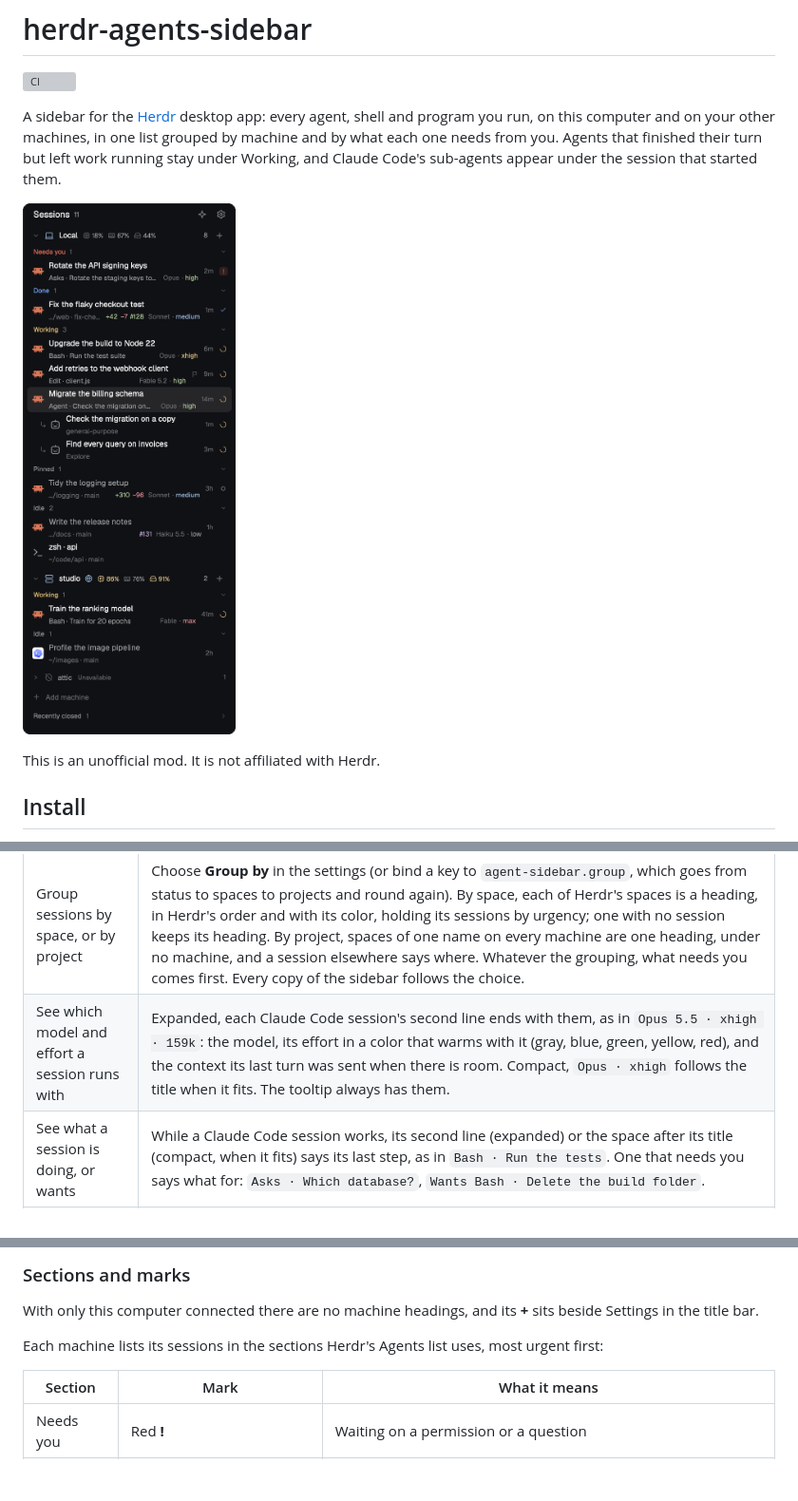
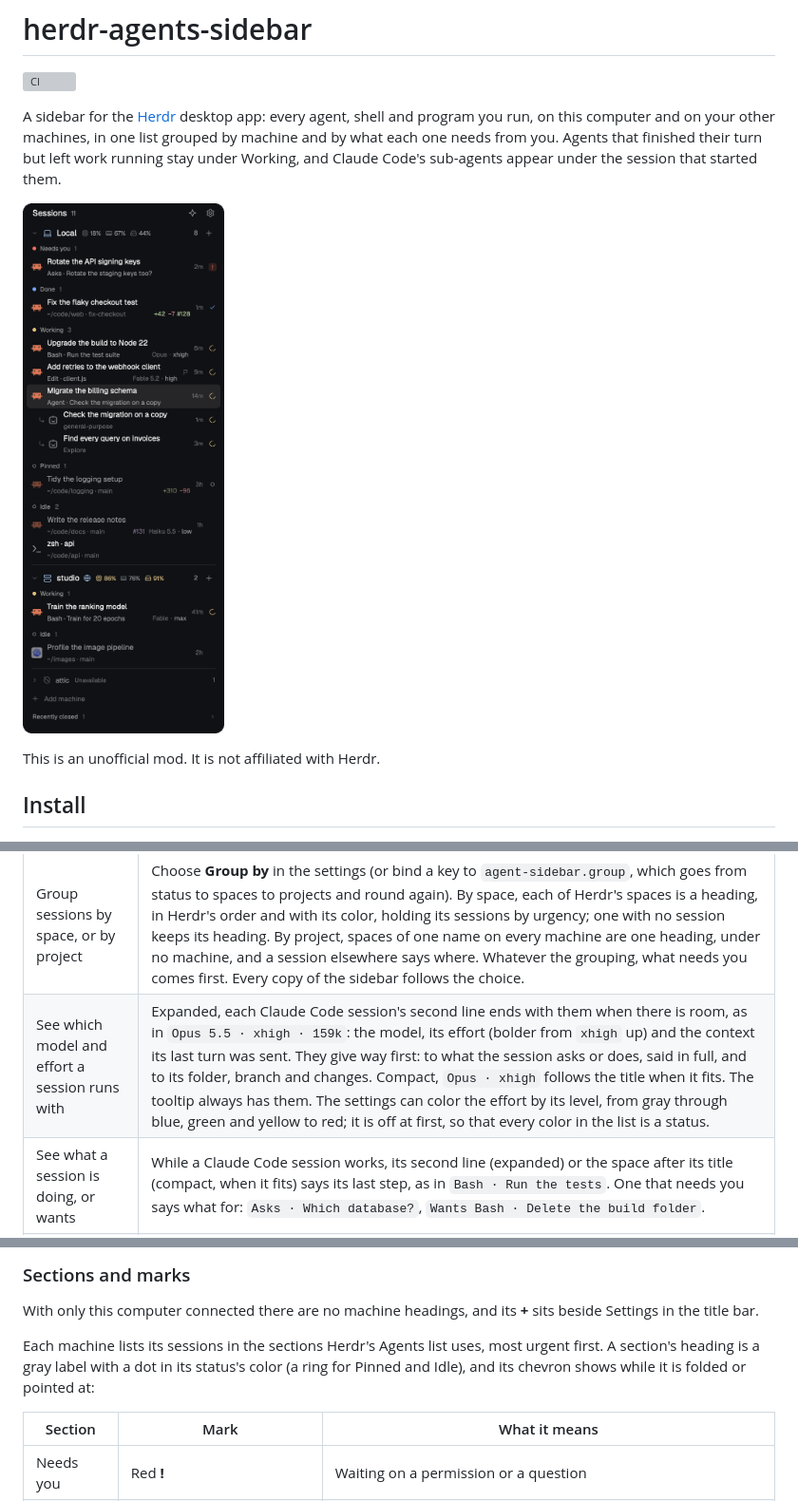
Before and after one commit to jeffarese/herdr-agents-sidebar, a Markdown page: README.md, 3 parts joined by grey strips. Shown at 95% size. Rendered like a GitHub page; pictures changed too: preview.png; blank space fills up the shorter version; grey boxes are pictures that could not be loaded.

```diff
--- a/README.md
+++ b/README.md
@@ -7,7 +7,7 @@ on this computer and on your other machines, in one list grouped by machine and
 needs from you. Agents that finished their turn but left work running stay under Working, and
 Claude Code's sub-agents appear under the session that started them.
 
-![Herdr's sidebar, titled Sessions 11, with a star and a gear. Under "Local", a laptop, with its CPU at 18%, its memory at 67% and its disk at 44% beside the name: Needs you, "Rotate the API signing keys" asking "Rotate the staging keys too?", Opus · high; Done, "Fix the flaky checkout test" in web on fix-checkout, +42 −7, pull request #128, Sonnet · medium; Working, "Upgrade the build to Node 22" running the test suite, Opus · xhigh, "Add retries to the webhook client" editing client.js with a flag for its goal, Fable 5.2 · high, and "Migrate the billing schema", selected, with two sub-agents under it, "Check the migration on a copy" and "Find every query on invoices"; Pinned, "Tidy the logging setup", +310 −96; Idle, "Write the release notes" with pull request #131, Haiku 5.5 · low, and the shell "zsh · api". Under "studio", a server marked remote by a small globe, at 86% CPU and with its disk 91% full, both in amber, and 76% memory: Working, "Train the ranking model" training for 20 epochs, Fable · max; Idle, "Profile the image pipeline". Then one dim line, "attic · Unavailable", Add machine, and Recently closed 1. These are example sessions.](preview.png)
+![Herdr's sidebar, titled Sessions 11, with a star and a gear. Under "Local", a laptop, with its CPU at 18%, its memory at 67% and its disk at 44% beside the name: Needs you, "Rotate the API signing keys" asking "Rotate the staging keys too?"; Done, "Fix the flaky checkout test" in web on fix-checkout, +42 −7, pull request #128; Working, "Upgrade the build to Node 22" running the test suite, Opus · xhigh, "Add retries to the webhook client" editing client.js with a flag for its goal, Fable 5.2 · high, and "Migrate the billing schema", selected, with two sub-agents under it, "Check the migration on a copy" and "Find every query on invoices"; Pinned, "Tidy the logging setup", +310 −96; Idle, "Write the release notes" with pull request #131, Haiku 5.5 · low, and the shell "zsh · api". Under "studio", a server marked remote by a small globe, at 86% CPU and with its disk 91% full, both in amber, and 76% memory: Working, "Train the ranking model" training for 20 epochs, Fable · max; Idle, "Profile the image pipeline". Then one dim line, "attic · Unavailable", Add machine, and Recently closed 1. These are example sessions.](preview.png)
 
 This is an unofficial mod. It is not affiliated with Herdr.
 
@@ -58,7 +58,7 @@ installer. Background work, sub-agents, and each session's model and effort are
 | Fold a machine or a section | Click its heading. A folded machine still shows how many sessions need you, work or are done. |
 | See how busy each machine is | With more than one machine, each heading follows the name with its CPU, the share of its memory in use and how full its disk is, as in `20% 75% 47%`, in gray. One turns amber, then red, when it runs high: CPU at 70% and 90%; memory, on a Mac, when its memory pressure passes 50% and 75% (a Mac keeps most of its memory in use, and only the pressure says it is short), elsewhere at 80% and 92% used; the disk at 85% and 95% full. They update every ten seconds and give way, disk first, then memory, when the sidebar is too narrow; the heading's tooltip always has them, with the sizes. A remote machine's name is followed by a small globe. |
 | Group sessions by space, or by project | Choose **Group by** in the settings (or bind a key to `agent-sidebar.group`, which goes from status to spaces to projects and round again). By space, each of Herdr's spaces is a heading, in Herdr's order and with its color, holding its sessions by urgency; one with no session keeps its heading. By project, spaces of one name on every machine are one heading, under no machine, and a session elsewhere says where. Whatever the grouping, what needs you comes first. Every copy of the sidebar follows the choice. |
-| See which model and effort a session runs with | Expanded, each Claude Code session's second line ends with them, as in `Opus 5.5 · xhigh · 159k`: the model, its effort in a color that warms with it (gray, blue, green, yellow, red), and the context its last turn was sent when there is room. Compact, `Opus · xhigh` follows the title when it fits. The tooltip always has them. |
+| See which model and effort a session runs with | Expanded, each Claude Code session's second line ends with them when there is room, as in `Opus 5.5 · xhigh · 159k`: the model, its effort (bolder from `xhigh` up) and the context its last turn was sent. They give way first: to what the session asks or does, said in full, and to its folder, branch and changes. Compact, `Opus · xhigh` follows the title when it fits. The tooltip always has them. The settings can color the effort by its level, from gray through blue, green and yellow to red; it is off at first, so that every color in the list is a status. |
 | See what a session is doing, or wants | While a Claude Code session works, its second line (expanded) or the space after its title (compact, when it fits) says its last step, as in `Bash · Run the tests`. One that needs you says what for: `Asks · Which database?`, `Wants Bash · Delete the build folder`. |
 | See what a session changed, and its pull request | Expanded, a session's folder is followed by the lines added and removed since the last commit there, and by its branch's pull request number in its state's color (needs the GitHub CLI, `gh`). The tooltip has the link. |
 | Manage a space | Grouped by space, hover a space's heading: **+** starts a shell or agent in it, the arrows move all its sessions to another space, **⋯** (or a right-click) opens Herdr's own menu to rename or close it. Double-click the heading to rename, click its dot to change its color, drag it onto another to reorder. A machine's heading (or the title bar, with one machine) has a button for a new space. |
@@ -122,7 +122,9 @@ and a button at its top widens it again.
 With only this computer connected there are no machine headings, and its **+** sits beside
 Settings in the title bar.
 
-Each machine lists its sessions in the sections Herdr's Agents list uses, most urgent first:
+Each machine lists its sessions in the sections Herdr's Agents list uses, most urgent first. A
+section's heading is a gray label with a dot in its status's color (a ring for Pinned and Idle),
+and its chevron shows while it is folded or pointed at:
 
 | Section | Mark | What it means |
 | --- | --- | --- |
```
Also changed, not shown: 4 other files.
